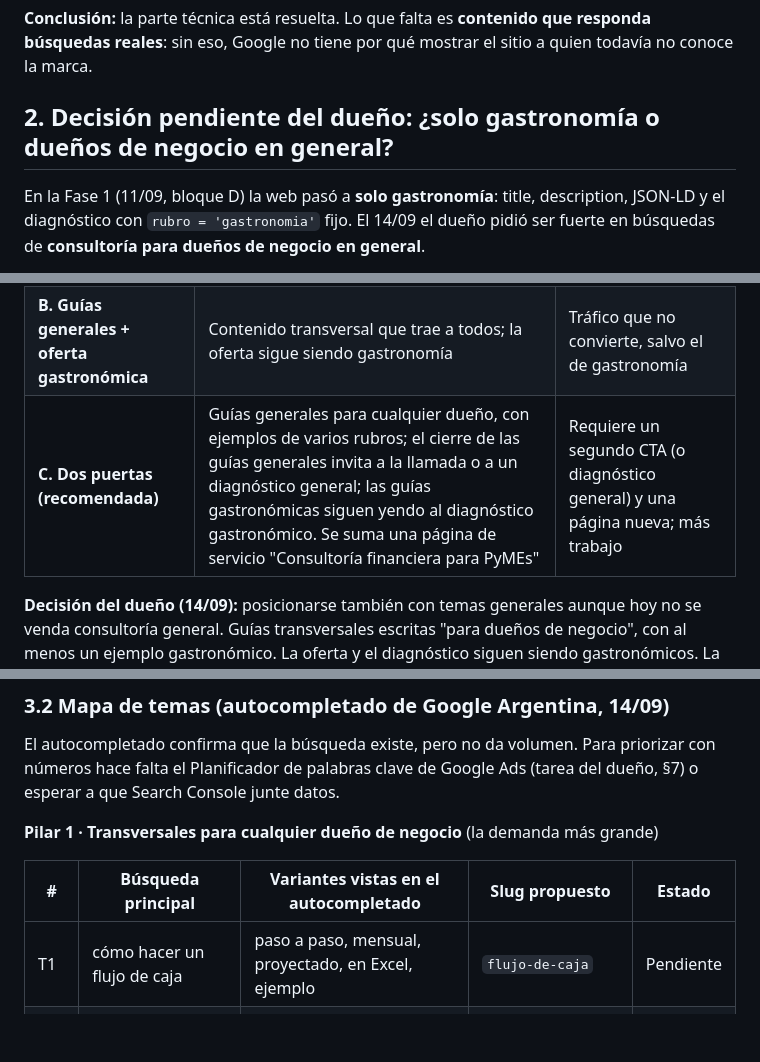
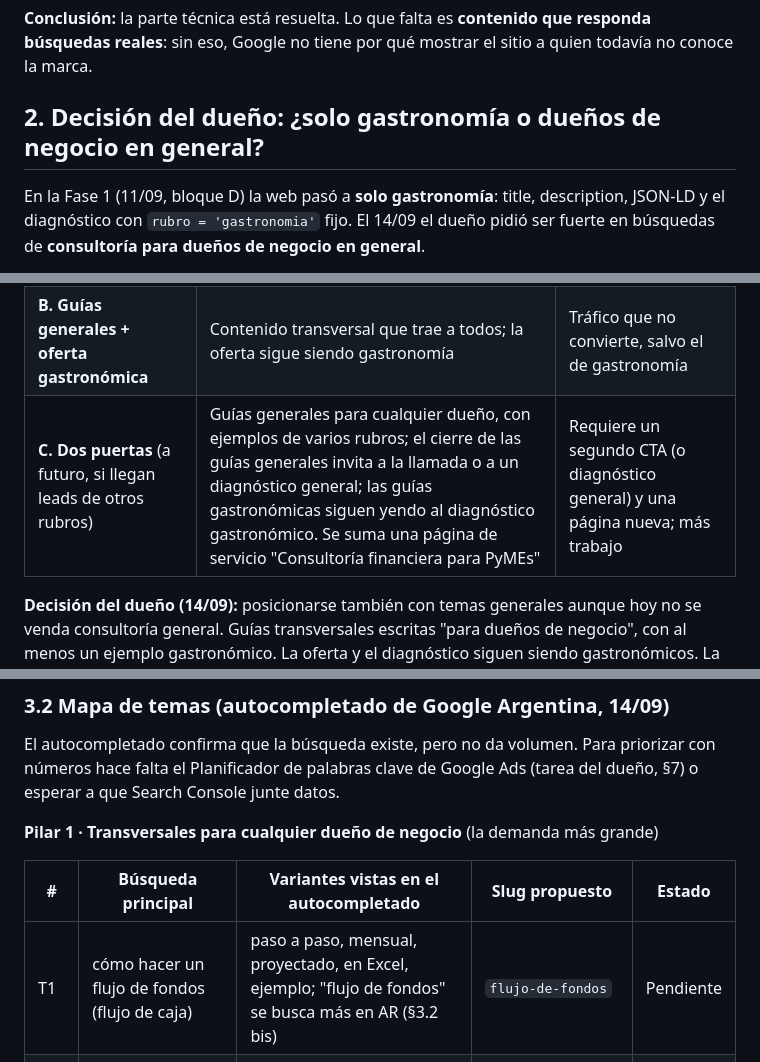
Before and after one commit to manualfano/Orden-Financiero, a Markdown page: docs/seo/PLAN-SEO-2026-09-14.md, 3 parts joined by grey strips. GitHub-like rendering; blank space fills up the shorter version.

Commit message:
SEO plan: decision registrada y slug flujo-de-fondos coherente con Trends
Co-Authored-By: Claude Opus 5 <noreply@anthropic.com>

```diff
--- a/docs/seo/PLAN-SEO-2026-09-14.md
+++ b/docs/seo/PLAN-SEO-2026-09-14.md
@@ -18,7 +18,7 @@ Este documento es el plan vivo. Cada pieza hecha se marca en la tabla de ejecuci
 
 **Conclusión:** la parte técnica está resuelta. Lo que falta es **contenido que responda búsquedas reales**: sin eso, Google no tiene por qué mostrar el sitio a quien todavía no conoce la marca.
 
-## 2. Decisión pendiente del dueño: ¿solo gastronomía o dueños de negocio en general?
+## 2. Decisión del dueño: ¿solo gastronomía o dueños de negocio en general?
 
 En la Fase 1 (11/09, bloque D) la web pasó a **solo gastronomía**: title, description, JSON-LD y el diagnóstico con `rubro = 'gastronomia'` fijo. El 14/09 el dueño pidió ser fuerte en búsquedas de **consultoría para dueños de negocio en general**.
 
@@ -28,7 +28,7 @@ El conflicto: si una guía general trae a un dueño de una ferretería o de un e
 |---|---|---|
 | **A. Todo general** | Home, diagnóstico y guías para cualquier PyME; gastronomía queda como uno de los rubros | Deshace la Fase 1; el mensaje pierde foco |
 | **B. Guías generales + oferta gastronómica** | Contenido transversal que trae a todos; la oferta sigue siendo gastronomía | Tráfico que no convierte, salvo el de gastronomía |
-| **C. Dos puertas (recomendada)** | Guías generales para cualquier dueño, con ejemplos de varios rubros; el cierre de las guías generales invita a la llamada o a un diagnóstico general; las guías gastronómicas siguen yendo al diagnóstico gastronómico. Se suma una página de servicio "Consultoría financiera para PyMEs" | Requiere un segundo CTA (o diagnóstico general) y una página nueva; más trabajo |
+| **C. Dos puertas** (a futuro, si llegan leads de otros rubros) | Guías generales para cualquier dueño, con ejemplos de varios rubros; el cierre de las guías generales invita a la llamada o a un diagnóstico general; las guías gastronómicas siguen yendo al diagnóstico gastronómico. Se suma una página de servicio "Consultoría financiera para PyMEs" | Requiere un segundo CTA (o diagnóstico general) y una página nueva; más trabajo |
 
 **Decisión del dueño (14/09):** posicionarse también con temas generales aunque hoy no se venda consultoría general. Guías transversales escritas "para dueños de negocio", con al menos un ejemplo gastronómico. La oferta y el diagnóstico siguen siendo gastronómicos. La página de servicio para PyMEs (C1) queda en pausa. Si llegan diagnósticos desde guías generales con gente de otros rubros (columna origen del Sheet), esa es la señal para abrir la opción C.
 
@@ -51,7 +51,7 @@ El autocompletado confirma que la búsqueda existe, pero no da volumen. Para pri
 
 | # | Búsqueda principal | Variantes vistas en el autocompletado | Slug propuesto | Estado |
 |---|---|---|---|---|
-| T1 | cómo hacer un flujo de caja | paso a paso, mensual, proyectado, en Excel, ejemplo | `flujo-de-caja` | Pendiente |
+| T1 | cómo hacer un flujo de fondos (flujo de caja) | paso a paso, mensual, proyectado, en Excel, ejemplo; "flujo de fondos" se busca más en AR (§3.2 bis) | `flujo-de-fondos` | Pendiente |
 | T2 | cómo calcular el punto de equilibrio de mi negocio | de una empresa, en pesos, de varios productos, de una empresa de servicios, en Excel | `punto-de-equilibrio` | Pendiente |
 | T3 | cómo calcular el precio de venta de un producto | de un producto para revender, casero, en Excel, en Mercado Libre, de un servicio | `precio-de-venta-de-un-producto` | Pendiente |
 | T4 | cómo calcular el margen de ganancia | de un producto, de un negocio, de un servicio, en porcentaje; margen vs markup | `margen-de-ganancia` | Pendiente |
```
